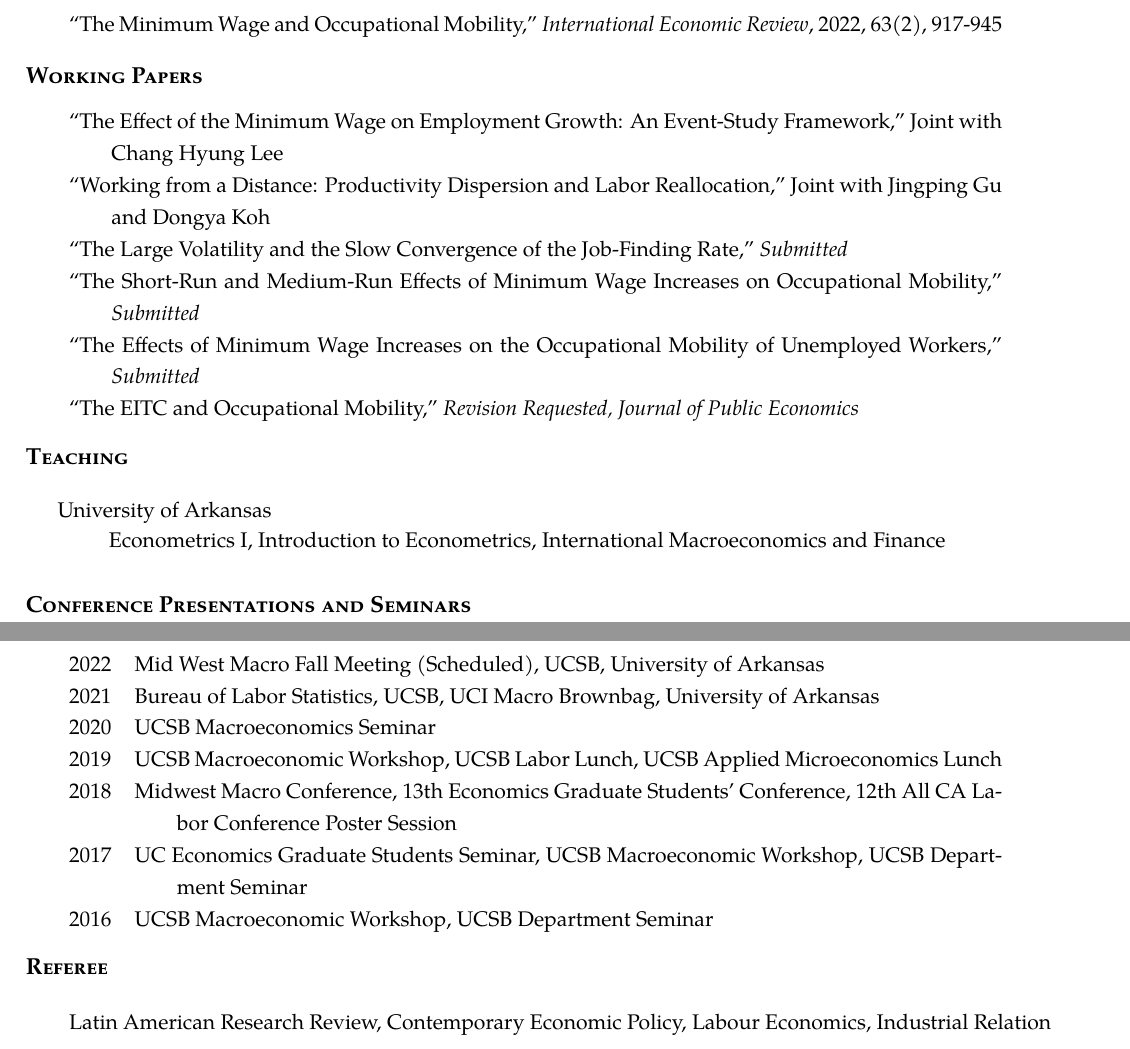
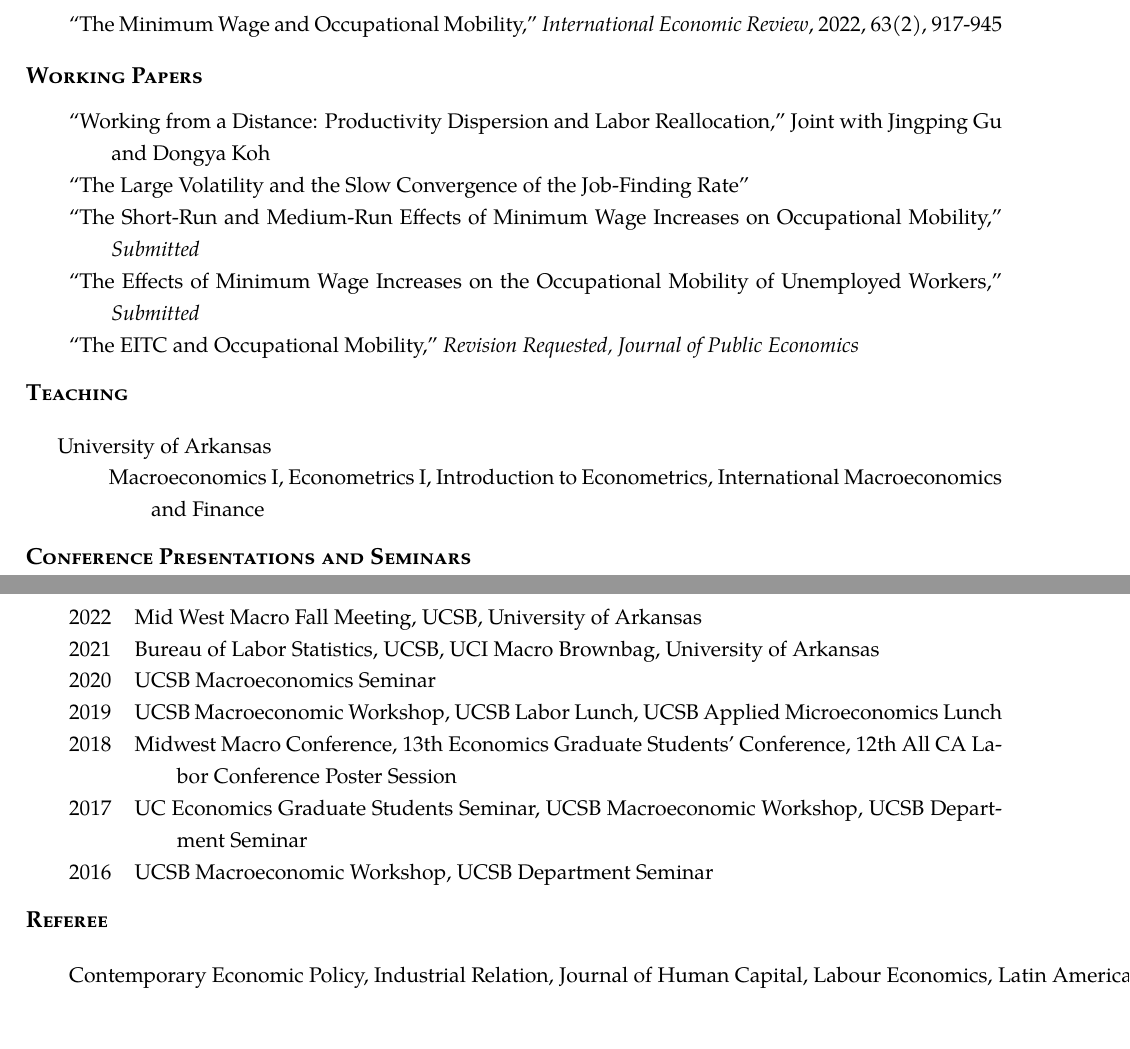
Before and after one commit to Andrew-YizhouLiu/Andrew-YizhouLiu.github.io, a LaTeX CV (files/Liu, Andrew Yizhou-CV.tex): two parts of pages 1 and 2 of 2, joined at a grey line, cut so that both start at the same text. Compiled offline with pdfLaTeX.

Commit message:
Dec 2022

```diff
--- a/files/Liu, Andrew Yizhou-CV.tex
+++ b/files/Liu, Andrew Yizhou-CV.tex
@@ -171,9 +171,8 @@ University of Arkansas, Fayetteville, AR 72701 &  \bf{Home page:} &  \href{https
 % Working Papers
 \begin{rSection}{Working Papers}
 \begin{tabularx}{\linewidth}{>{\hangindent=2em}X}
-``The Effect of the Minimum Wage on Employment Growth: An Event-Study Framework,'' Joint with Chang Hyung Lee\\
 ``Working from a Distance: Productivity Dispersion and Labor Reallocation,'' Joint with Jingping Gu and Dongya Koh\\
-``The Large Volatility and the Slow Convergence of the Job-Finding Rate,'' \emph{Submitted}\\
+``The Large Volatility and the Slow Convergence of the Job-Finding Rate''\\
 ``The Short-Run and Medium-Run Effects of Minimum Wage Increases on Occupational Mobility,'' \emph{Submitted}\\
 ``The Effects of Minimum Wage Increases on the Occupational Mobility of Unemployed Workers,'' \emph{Submitted}\\
 ``The EITC and Occupational Mobility,'' \emph{Revision Requested, Journal of Public Economics}
@@ -191,14 +190,14 @@ University of Arkansas, Fayetteville, AR 72701 &  \bf{Home page:} &  \href{https
 \begin{rSection}{Teaching}
 University of Arkansas\\
 \begin{tabularx}{\linewidth}{p{0.3cm} >{\hangindent=2em}X}
-& Econometrics I, Introduction to Econometrics, International Macroeconomics and Finance\\[0.3cm]
+& Macroeconomics I, Econometrics I, Introduction to Econometrics, International Macroeconomics and Finance\\[0.3cm]
 \end{tabularx}
 \end{rSection}
 
 % Conference
 \begin{rSection}{Conference Presentations and Seminars}
 \begin{tabularx}{\linewidth}{l >{\hangindent=2em}X}
-2022 & Mid West Macro Fall Meeting (Scheduled), UCSB, University of Arkansas\\
+2022 & Mid West Macro Fall Meeting, UCSB, University of Arkansas\\
 2021 & Bureau of Labor Statistics, UCSB, UCI Macro Brownbag, University of Arkansas \\
 2020 & UCSB Macroeconomics Seminar\\
 2019 & UCSB Macroeconomic Workshop, UCSB Labor Lunch, UCSB Applied Microeconomics Lunch\\
@@ -219,7 +218,7 @@ University of Arkansas\\
 %\end{rSection}
 \begin{rSection}{Referee}
 \begin{tabularx}{\linewidth}{l >{\hangindent=2em}X}
-Latin American Research Review, Contemporary Economic Policy, Labour Economics, Industrial Relation
+Contemporary Economic Policy, Industrial Relation, Journal of Human Capital, Labour Economics, Latin American Research Review
 \end{tabularx}
 \end{rSection}
 % Technical Skills
```
Also changed, not shown: files/Liu, Andrew Yizhou-CV.pdf, 1 other file.
